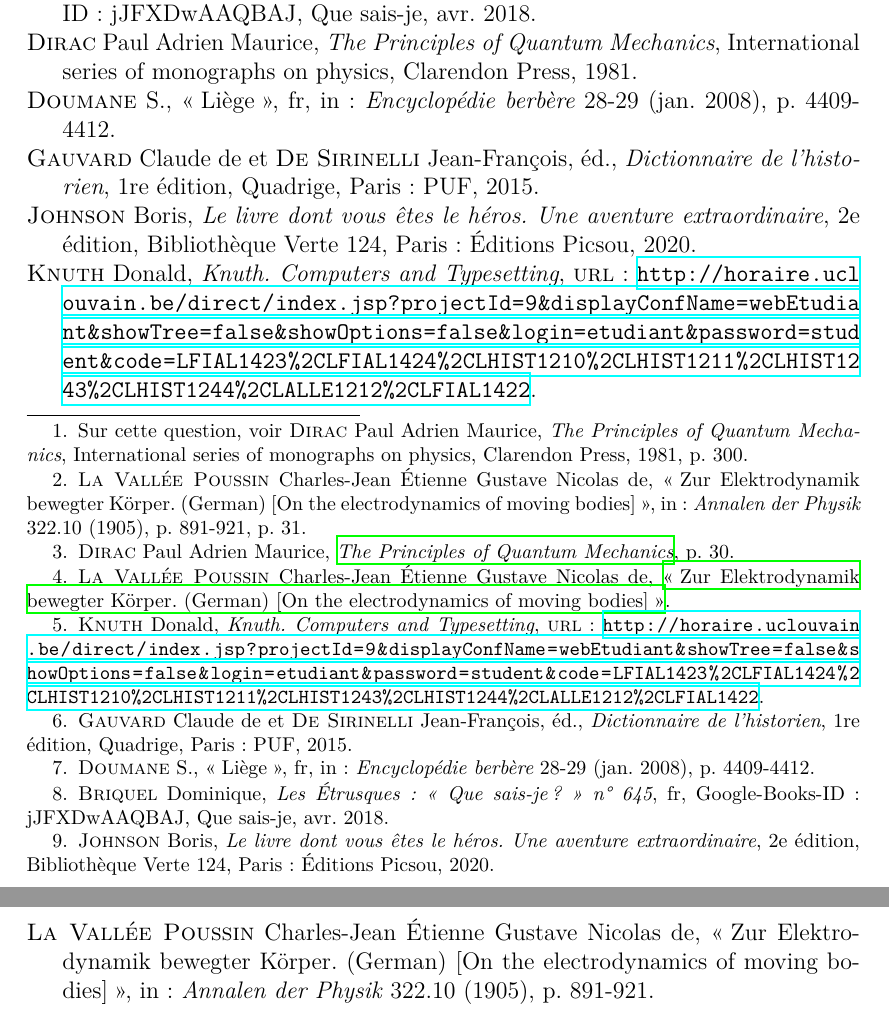
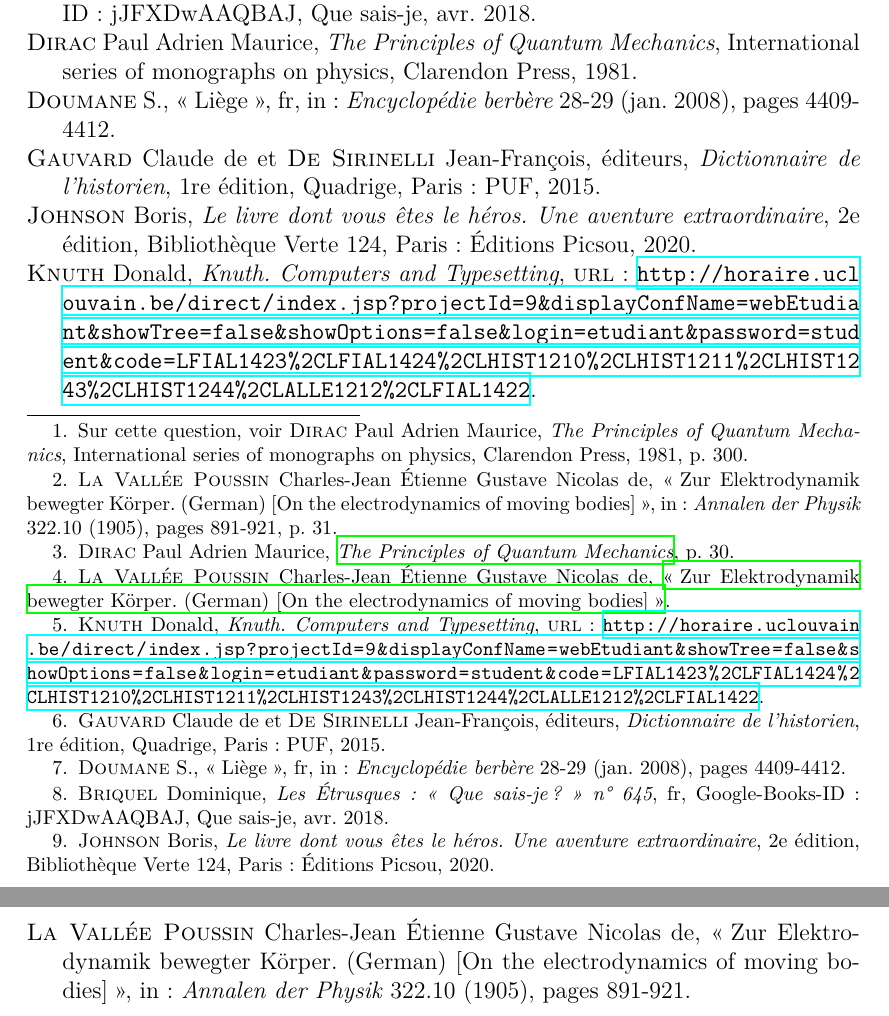
Before and after one commit to jeromevillebrun/template_bibliographie_fial-uclouvain, a LaTeX document (main.tex, which reads preambule.tex): two parts of pages 2 and 3 of 3, joined at a grey line, cut so that both start at the same text. Compiled offline with XeLaTeX.

Commit message:
abbreviate=false

```diff
--- a/preambule.tex
+++ b/preambule.tex
@@ -4,7 +4,7 @@
 \usepackage{xunicode} %pour l'unicode de XeLaTeX
 \usepackage[a4paper]{geometry} %règle les dimensions de la page
 \usepackage[french]{babel} %adapte aux spécificités de la langue française
-\usepackage[style=verbose-trad3,sortlocale=auto,sortcase=false,maxnames=3,minnames=1,backref=false,backrefstyle=three,isbn=false,url=false,doi=false,eprint=false,citepages=omit,nosortothers=true,strict=false]{biblatex}
+\usepackage[style=verbose-trad3,sortlocale=auto,sortcase=false,maxnames=3,minnames=1,backref=false,backrefstyle=three,isbn=false,url=false,doi=false,eprint=false,citepages=omit,nosortothers=true,strict=false,abbreviate=false]{biblatex}
 %- citestyle (=numeric par défaut). Mettre sur un style verbose-trad2 ou 3, c'est le style qui ressemble le plus à celui de la FIAL. Il faut mieux mettre verbose-trad3 que verbose-trad2 parce que verbose-trad2 indique pp. X-Y quand il y a plusieurs pages, tandis que trad3 indique p. X-Y.
 %- sortlocale (=auto par défaut) fait que les algorithmes alphabétiques de tris unicode s'adaptent à la langue définie par babel (surtout pour ceux qui écrivent en allemand).
 %- sortcase (=true par défaut) « Whether or not to sort the bibliography and the list of shorthands case-sensitively. » → pas très clair, il faudra faire des tests pour voir lequel il faut mettre pour que ça trie case-insensitively.
```
Also changed, not shown: preambule.tex (1 more changed lines).
